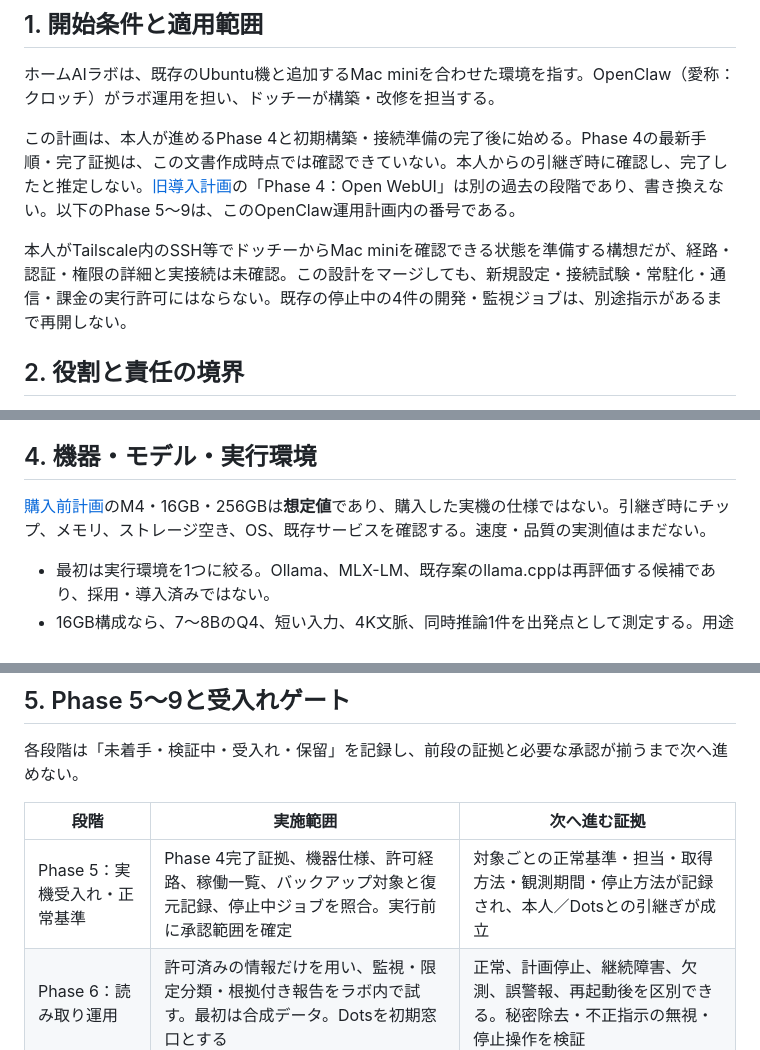
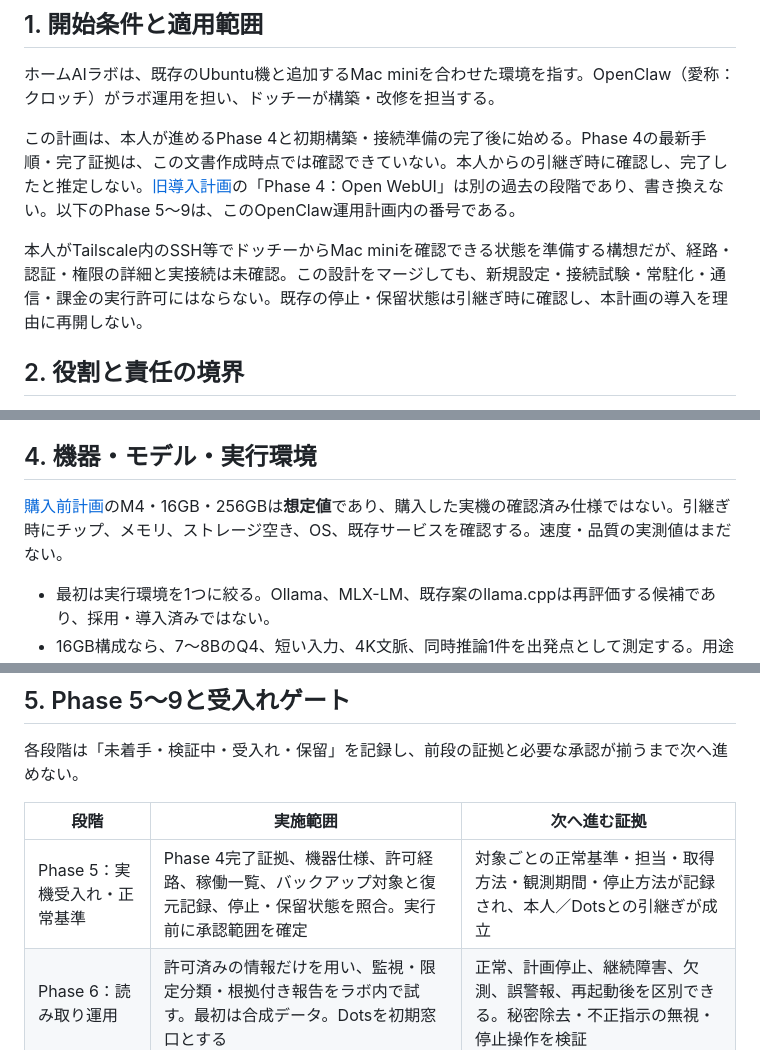
Before and after one commit to moruku36/home-ai-engineering-lab, a Markdown page: docs/home-ai-lab-openclaw-operations.ja.md, 3 parts joined by grey strips. GitHub-like rendering.

```diff
--- a/docs/home-ai-lab-openclaw-operations.ja.md
+++ b/docs/home-ai-lab-openclaw-operations.ja.md
@@ -10,7 +10,7 @@
 
 この計画は、本人が進めるPhase 4と初期構築・接続準備の完了後に始める。Phase 4の最新手順・完了証拠は、この文書作成時点では確認できていない。本人からの引継ぎ時に確認し、完了したと推定しない。[旧導入計画](implementation-plan.md)の「Phase 4：Open WebUI」は別の過去の段階であり、書き換えない。以下のPhase 5〜9は、このOpenClaw運用計画内の番号である。
 
-本人がTailscale内のSSH等でドッチーからMac miniを確認できる状態を準備する構想だが、経路・認証・権限の詳細と実接続は未確認。この設計をマージしても、新規設定・接続試験・常駐化・通信・課金の実行許可にはならない。既存の停止中の4件の開発・監視ジョブは、別途指示があるまで再開しない。
+本人がTailscale内のSSH等でドッチーからMac miniを確認できる状態を準備する構想だが、経路・認証・権限の詳細と実接続は未確認。この設計をマージしても、新規設定・接続試験・常駐化・通信・課金の実行許可にはならない。既存の停止・保留状態は引継ぎ時に確認し、本計画の導入を理由に再開しない。
 
 ## 2. 役割と責任の境界
 
@@ -37,7 +37,7 @@ Dotsは**初期のラボ内試験からの連携相手**とする。後述のPha
 
 ## 4. 機器・モデル・実行環境
 
-[購入前計画](mac-mini-local-ai-plan.ja.md)のM4・16GB・256GBは**想定値**であり、購入した実機の仕様ではない。引継ぎ時にチップ、メモリ、ストレージ空き、OS、既存サービスを確認する。速度・品質の実測値はまだない。
+[購入前計画](mac-mini-local-ai-plan.ja.md)のM4・16GB・256GBは**想定値**であり、購入した実機の確認済み仕様ではない。引継ぎ時にチップ、メモリ、ストレージ空き、OS、既存サービスを確認する。速度・品質の実測値はまだない。
 
 - 最初は実行環境を1つに絞る。Ollama、MLX-LM、既存案のllama.cppは再評価する候補であり、採用・導入済みではない。
 - 16GB構成なら、7〜8BのQ4、短い入力、4K文脈、同時推論1件を出発点として測定する。用途は限定分類・短い要約に絞り、ツール操作を任せる万能の司令塔にはしない。
@@ -52,7 +52,7 @@ Dotsは**初期のラボ内試験からの連携相手**とする。後述のPha
 
 | 段階 | 実施範囲 | 次へ進む証拠 |
 |---|---|---|
-| Phase 5：実機受入れ・正常基準 | Phase 4完了証拠、機器仕様、許可経路、稼働一覧、バックアップ対象と復元記録、停止中ジョブを照合。実行前に承認範囲を確定 | 対象ごとの正常基準・担当・取得方法・観測期間・停止方法が記録され、本人／Dotsとの引継ぎが成立 |
+| Phase 5：実機受入れ・正常基準 | Phase 4完了証拠、機器仕様、許可経路、稼働一覧、バックアップ対象と復元記録、停止・保留状態を照合。実行前に承認範囲を確定 | 対象ごとの正常基準・担当・取得方法・観測期間・停止方法が記録され、本人／Dotsとの引継ぎが成立 |
 | Phase 6：読み取り運用 | 許可済みの情報だけを用い、監視・限定分類・根拠付き報告をラボ内で試す。最初は合成データ。Dotsを初期窓口とする | 正常、計画停止、継続障害、欠測、誤警報、再起動後を区別できる。秘密除去・不正指示の無視・停止操作を検証 |
 | Phase 7：Dots連携の正式受入れ | 別途承認した通信方式で通知、受領確認、担当移管、保守モード、復帰連絡を通しで確認 | 未送達・重複・遅延・相手不在を扱い、同一対象の二重操作を防げる。相手不在時は記録と保留に縮退 |
 | Phase 8：Museへの限定集約連携 | ラボ内運用とDots連携の受入れ後、必要な状態・影響・本人への確認事項だけを送る | 送信先、項目、頻度、保存期間、費用上限、停止方法を承認し、秘密・生ログ・私生活情報を含まないことを確認 |
```
Also changed, not shown: other parts of docs/home-ai-lab-openclaw-operations.ja.md (+2 -2 lines), docs/home-ai-lab-openclaw-operations.md (+4 -4 lines).
